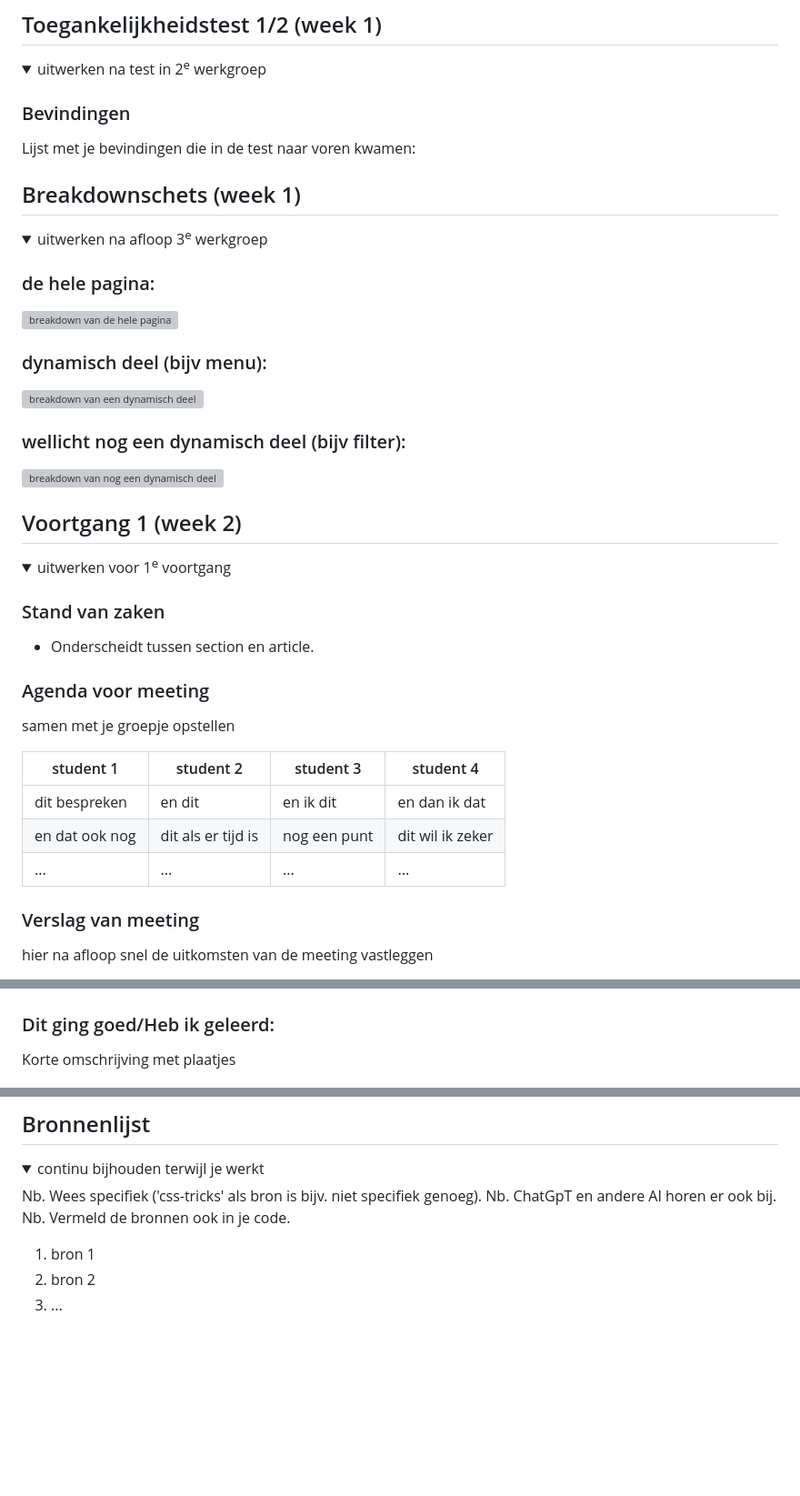
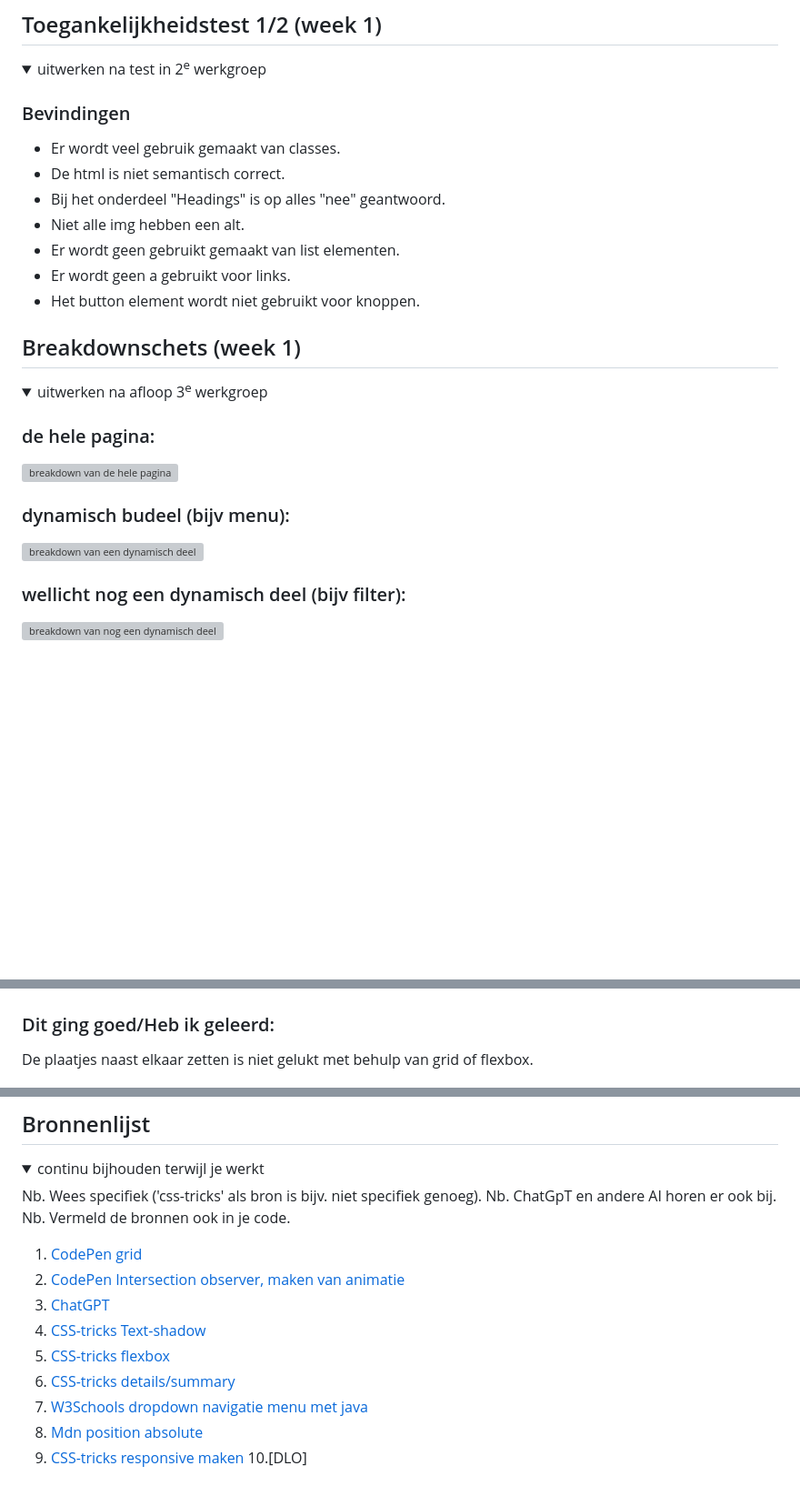
Before and after one commit to lunav15/Basiswebsite-Luna-Verduijn, a Markdown page: README.md, 3 parts joined by grey strips. Shown: that part at 91% size. GitHub-like rendering; folded sections open; blank space fills up the shorter version; grey boxes are pictures that could not be loaded.

```diff
--- a/README.md
+++ b/README.md
@@ -56,7 +56,14 @@ Nb. Door *open* toe te voegen aan een *details* element kun je deze standaard op
   <summary>uitwerken na test in 2<sup>e</sup> werkgroep</summary>
 
   ### Bevindingen
-  Lijst met je bevindingen die in de test naar voren kwamen:
+  - Er wordt veel gebruik gemaakt van classes.
+  - De html is niet semantisch correct.
+  - Bij het onderdeel "Headings" is op alles "nee" geantwoord.
+  - Niet alle img hebben een alt.
+  - Er wordt geen gebruikt gemaakt van list elementen.
+  - Er wordt geen a gebruikt voor links.
+  - Het button element wordt niet gebruikt voor knoppen.
+
 
 </details>
 
@@ -70,7 +77,7 @@ Nb. Door *open* toe te voegen aan een *details* element kun je deze standaard op
   ### de hele pagina:
   <img src="readme-images/breakdown-volledig.png" width="375px" alt="breakdown van de hele pagina">
 
-  ### dynamisch deel (bijv menu):
+  ### dynamisch budeel (bijv menu):
   <img src="readme-images/breakdown-menu.png" width="375px" alt="breakdown van een dynamisch deel">
 
   ### wellicht nog een dynamisch deel (bijv filter):
@@ -79,28 +86,3 @@ Nb. Door *open* toe te voegen aan een *details* element kun je deze standaard op
 </details>
 
 
-
-
-
-## Voortgang 1 (week 2)
-
-<details>
-  <summary>uitwerken voor 1<sup>e</sup> voortgang</summary>
-
-  ### Stand van zaken
-  - Onderscheidt tussen section en article.
-
-
-  ### Agenda voor meeting
-  samen met je groepje opstellen
-
-  | student 1      | student 2          | student 3    | student 4        |
-  | ---            | ---                | ---          | ---              |
-  | dit bespreken  | en dit             | en ik dit    | en dan ik dat    |
-  | en dat ook nog | dit als er tijd is | nog een punt | dit wil ik zeker |
-  | ...            | ...                | ...          | ...              |
-
-
-  ### Verslag van meeting
-  hier na afloop snel de uitkomsten van de meeting vastleggen
-
@@ -210,7 +116,7 @@ Nb. Door *open* toe te voegen aan een *details* element kun je deze standaard op
 
 
   ### Dit ging goed/Heb ik geleerd:
-  Korte omschrijving met plaatjes
+  De plaatjes naast elkaar zetten is niet gelukt met behulp van grid of flexbox.
 
   <img src="readme-images/dummy-plaatje.jpg" width="375px" alt="top">
 
@@ -234,8 +140,15 @@ Nb. Door *open* toe te voegen aan een *details* element kun je deze standaard op
   Nb. ChatGpT en andere AI horen er ook bij.
   Nb. Vermeld de bronnen ook in je code.
 
-  1. bron 1
-  2. bron 2
-  3. ...
+  1. [CodePen grid](https://codepen.io/shooft/pen/KwdZPMP)
+  2. [CodePen Intersection observer, maken van animatie](https://codepen.io/Nienke-the-styleful/pen/zYgYomN)
+  3. [ChatGPT](https://chatgpt.com/?model=auto)
+  4. [CSS-tricks Text-shadow](https://css-tricks.com/almanac/properties/t/text-shadow/)
+  5. [CSS-tricks flexbox](https://css-tricks.com/snippets/css/a-guide-to-flexbox/)
+  6. [CSS-tricks details/summary](https://css-tricks.com/using-styling-the-details-element/)
+  7. [W3Schools dropdown navigatie menu met java](https://www.w3schools.com/howto/howto_js_dropdown.asp)
+  8. [Mdn position absolute](https://developer.mozilla.org/en-US/docs/Web/CSS/position)
+  9. [CSS-tricks responsive maken](https://css-tricks.com/almanac/rules/m/media/)
+  10.[DLO]
 
 </details>
```
Also changed, not shown: other parts of README.md (+8 -84 lines).
